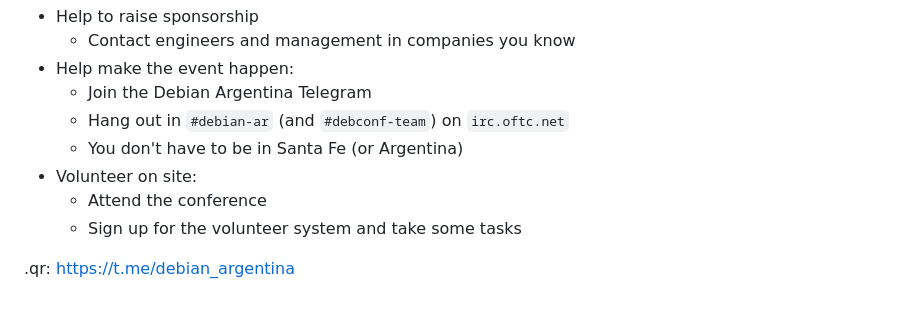
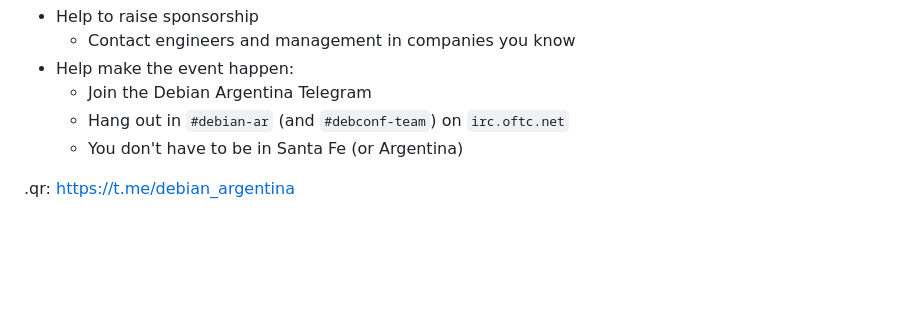
Before and after one commit to stefanor/talks, a Markdown page: slides.md, the part around the change. GitHub-like rendering; blank space fills up the shorter version.

Commit message:
Remove invisible block

```diff
--- a/slides.md
+++ b/slides.md
@@ -335,8 +335,5 @@ There is a 40% discount for Argentine sponsors
     * Join the Debian Argentina Telegram
     * Hang out in `#debian-ar` (and `#debconf-team`) on `irc.oftc.net`
     * You don't have to be in Santa Fe (or Argentina)
-* Volunteer on site:
-    * Attend the conference
-    * Sign up for the volunteer system and take some tasks
 
 .qr: https://t.me/debian_argentina
```
